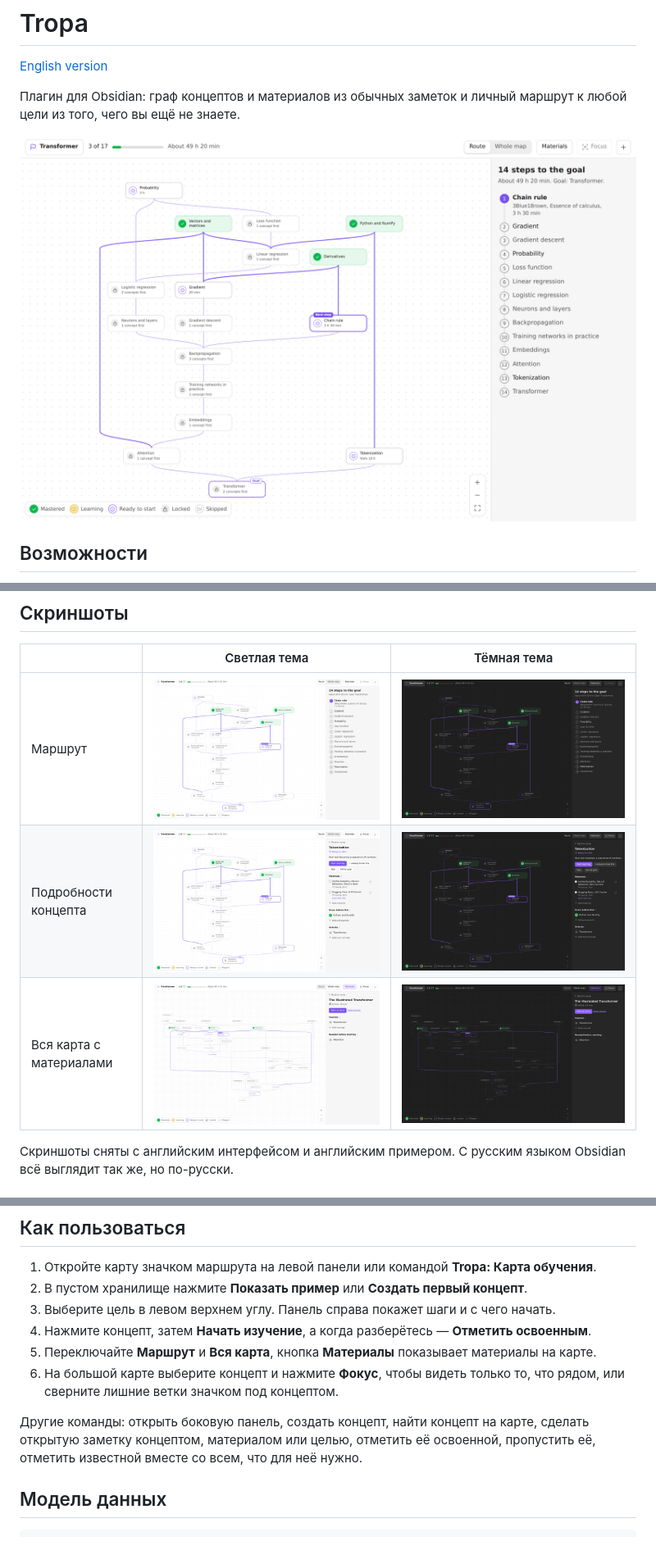
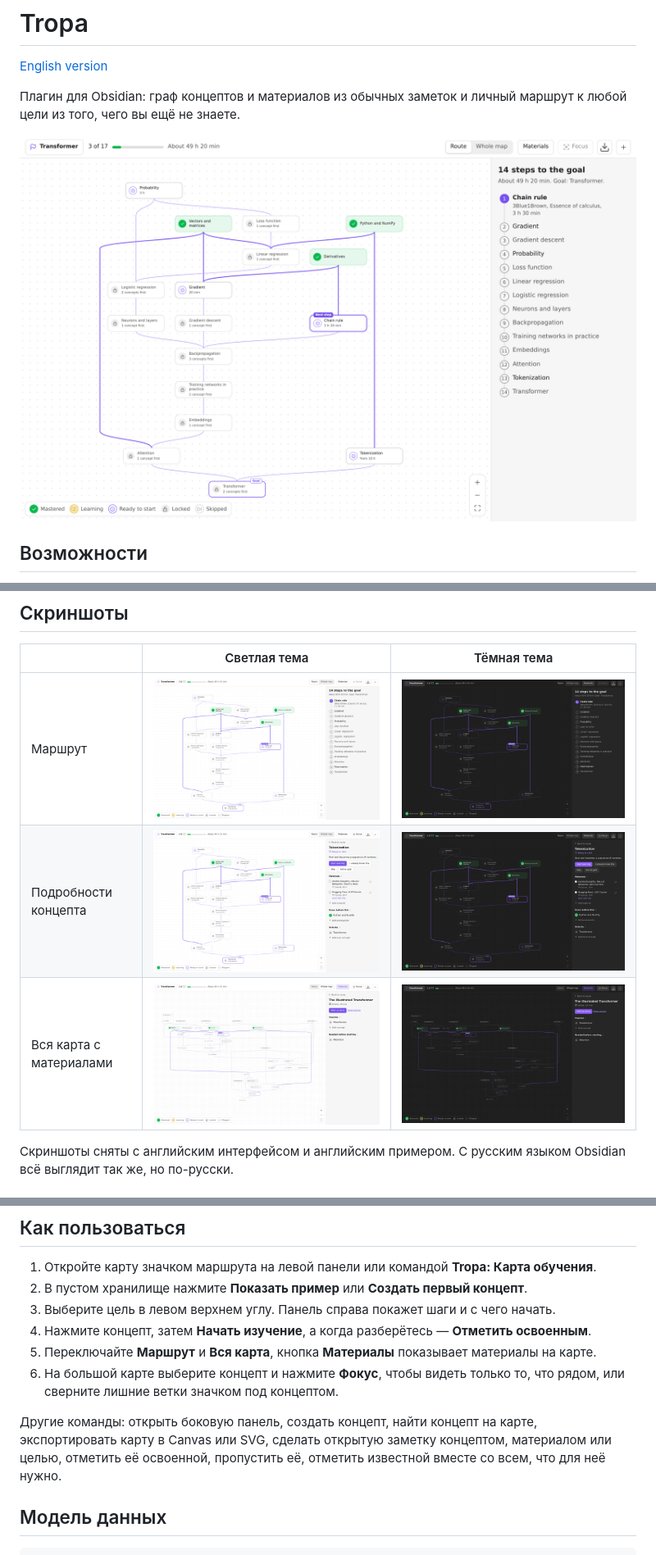
Before and after one commit to Darkildo/tropa, a Markdown page: README.ru.md, 3 parts joined by grey strips. Shown at 82% size. Drawn GitHub-style; pictures changed too: docs/screenshots/concept-dark.png, docs/screenshots/concept-light.png, docs/screenshots/map-dark.png.

```diff
--- a/README.ru.md
+++ b/README.ru.md
@@ -57,7 +58,7 @@
 5. Переключайте **Маршрут** и **Вся карта**, кнопка **Материалы** показывает материалы на карте.
 6. На большой карте выберите концепт и нажмите **Фокус**, чтобы видеть только то, что рядом, или сверните лишние ветки значком под концептом.
 
-Другие команды: открыть боковую панель, создать концепт, найти концепт на карте, сделать открытую заметку концептом, материалом или целью, отметить её освоенной, пропустить её, отметить известной вместе со всем, что для неё нужно.
+Другие команды: открыть боковую панель, создать концепт, найти концепт на карте, экспортировать карту в Canvas или SVG, сделать открытую заметку концептом, материалом или целью, отметить её освоенной, пропустить её, отметить известной вместе со всем, что для неё нужно.
 
 ## Модель данных
 
```
Also changed, not shown: other parts of README.ru.md (+1 -0 lines), README.md (+2 -1 lines).
